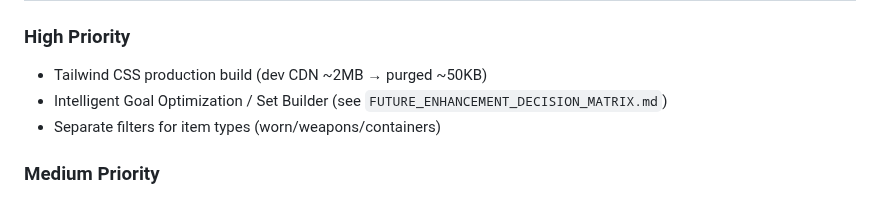
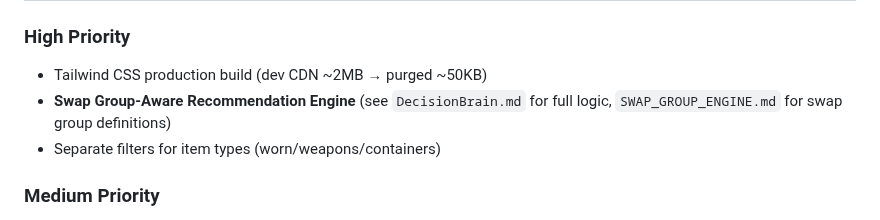
Before and after one commit to Buckwheet/GS4-EnhanciveShopper, a Markdown page: AI_INSTRUCTIONS.md, the part around the change. GitHub-like rendering.

```diff
--- a/AI_INSTRUCTIONS.md
+++ b/AI_INSTRUCTIONS.md
@@ -327,7 +327,7 @@ All HTML is in the template literal in `src/index.ts`. Search for section names,
 
 ### High Priority
 - Tailwind CSS production build (dev CDN ~2MB → purged ~50KB)
-- Intelligent Goal Optimization / Set Builder (see `FUTURE_ENHANCEMENT_DECISION_MATRIX.md`)
+- **Swap Group-Aware Recommendation Engine** (see `DecisionBrain.md` for full logic, `SWAP_GROUP_ENGINE.md` for swap group definitions)
 - Separate filters for item types (worn/weapons/containers)
 
 ### Medium Priority
```
Also changed, not shown: DecisionBrain.md (added, +199 -0 lines).
